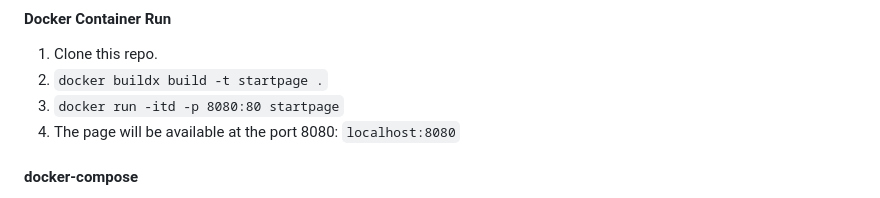
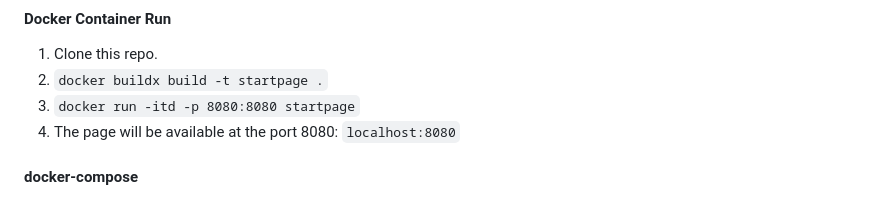
Before and after one commit to ciro-mota/Personal-Startpage, a Markdown page: README.md, the part around the change. Rendered like a GitHub page.

Commit message:
docs: Changed listen port to used in this new image

```diff
--- a/README.md
+++ b/README.md
@@ -81,7 +81,7 @@ You can run this Simple Startpage in a Docker Container buildind your own imagem
 #### Docker Container Run
 1. Clone this repo.
 2. `docker buildx build -t startpage .`
-3. `docker run -itd -p 8080:80 startpage`
+3. `docker run -itd -p 8080:8080 startpage`
 4. The page will be available at the port 8080: `localhost:8080`
 
 #### docker-compose
```
